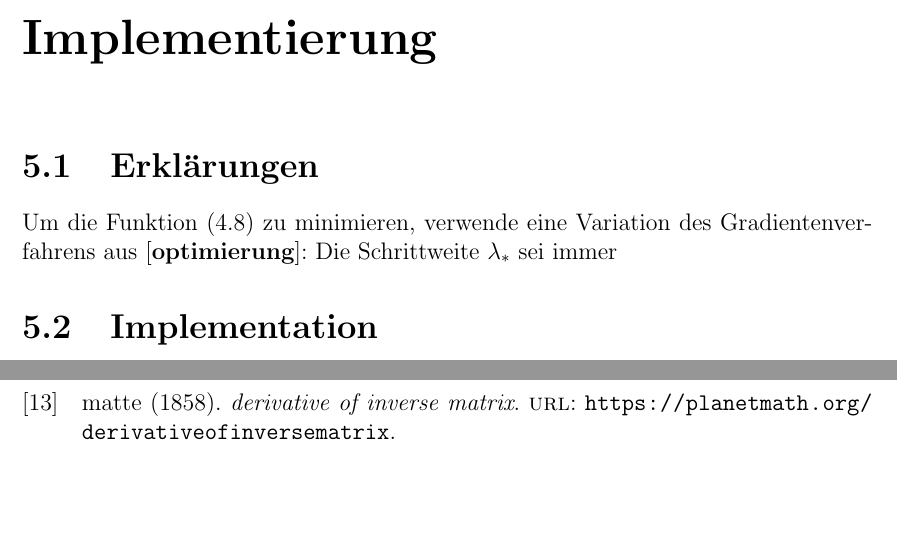
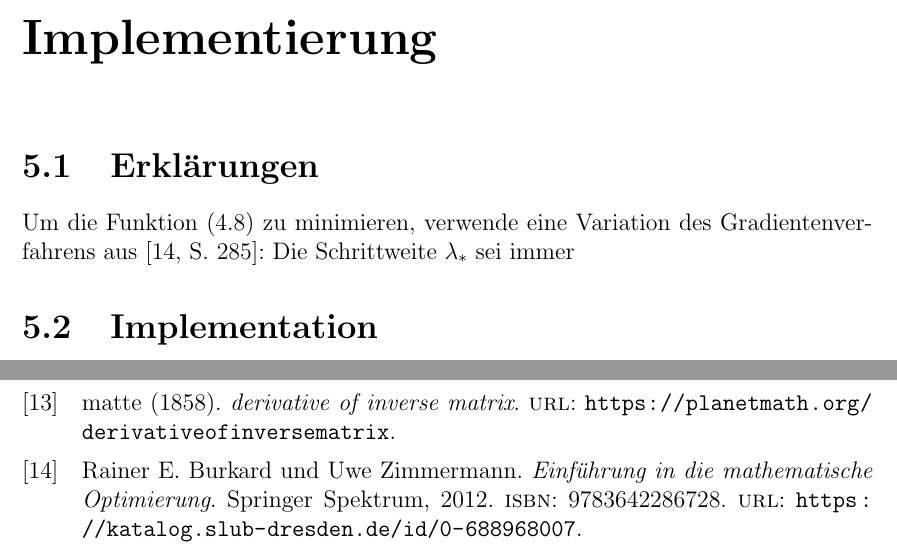
Before and after one commit to NextGen73/Bachelor_GewEwZaehlung, a LaTeX document (Ausarbeitung/Ausarbeitung.tex): two parts of pages 21 and 26 of 27, joined at a grey line, cut so that both start at the same text, the shorter picture padded with empty space. Compiled offline with pdfLaTeX.

Commit message:
Kleinigkeit

```diff
--- a/Ausarbeitung/Ausarbeitung.tex
+++ b/Ausarbeitung/Ausarbeitung.tex
@@ -1003,7 +1003,7 @@ Tag der Einreichung: \datum
 \chapter{Implementierung}
 \label{sec: Programmieren}
       \section{Erklärungen}
-            Um die Funktion (\ref{eqn: JGleichIntTr}) zu minimieren, verwende eine Variation des Gradientenverfahrens aus \cite[S. 285]{optimierung}:
+            Um die Funktion (\ref{eqn: JGleichIntTr}) zu minimieren, verwende eine Variation des Gradientenverfahrens aus \cite[S. 285]{optimierungBurkhard}:
             Die Schrittweite $\lambda_*$ sei immer
 
 
```
